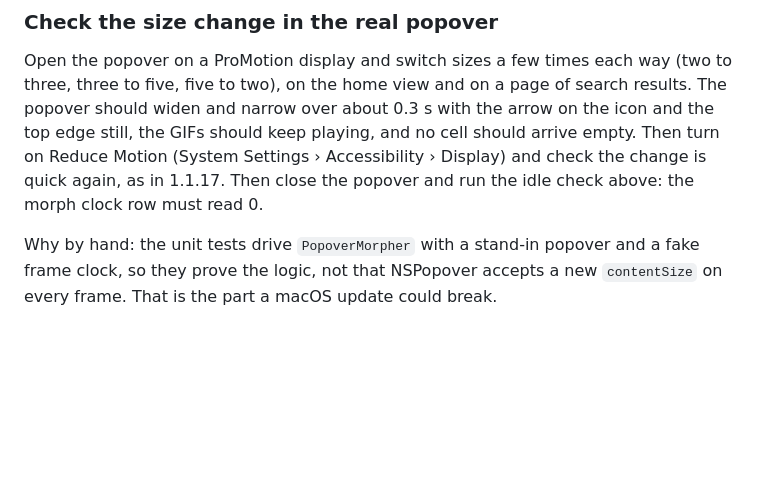
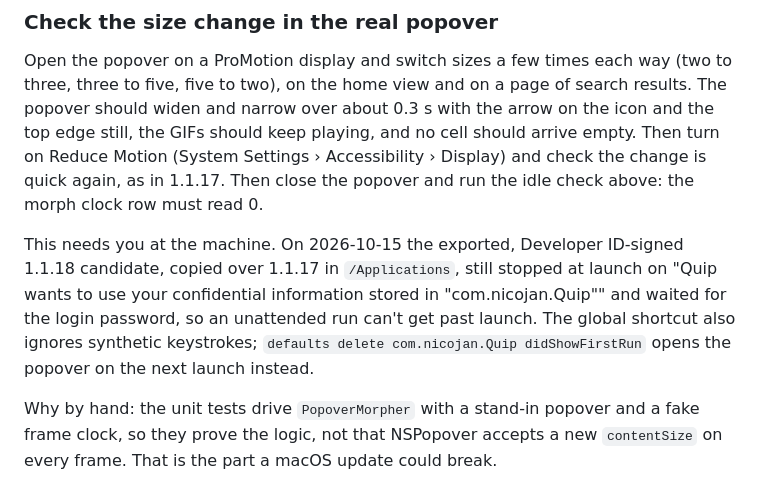
Before and after one commit to nicojan/Quip, a Markdown page: release/DISTRIBUTION.md, the part around the change. GitHub-like rendering; blank space fills up the shorter version.

Commit message:
docs: note that the pre-release size check needs someone at the machine
Claude-Session: https://claude.ai/code/session_01LuJKQ9mPgKHAyM2yWJd9Sd

```diff
--- a/release/DISTRIBUTION.md
+++ b/release/DISTRIBUTION.md
@@ -95,6 +95,8 @@ Measuring the notarized DMG avoids both. One refinement measured on 2026-09-09:
 
 Open the popover on a ProMotion display and switch sizes a few times each way (two to three, three to five, five to two), on the home view and on a page of search results. The popover should widen and narrow over about 0.3 s with the arrow on the icon and the top edge still, the GIFs should keep playing, and no cell should arrive empty. Then turn on Reduce Motion (System Settings › Accessibility › Display) and check the change is quick again, as in 1.1.17. Then close the popover and run the idle check above: the morph clock row must read 0.
 
+This needs you at the machine. On 2026-10-15 the exported, Developer ID-signed 1.1.18 candidate, copied over 1.1.17 in `/Applications`, still stopped at launch on "Quip wants to use your confidential information stored in "com.nicojan.Quip"" and waited for the login password, so an unattended run can't get past launch. The global shortcut also ignores synthetic keystrokes; `defaults delete com.nicojan.Quip didShowFirstRun` opens the popover on the next launch instead.
+
 Why by hand: the unit tests drive `PopoverMorpher` with a stand-in popover and a fake frame clock, so they prove the logic, not that NSPopover accepts a new `contentSize` on every frame. That is the part a macOS update could break.
 
 ### Check that closing the popover really frees the frames
```
